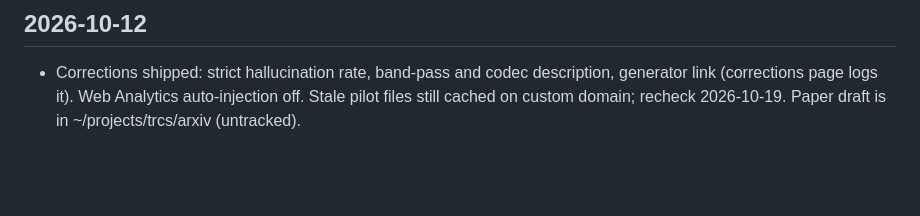
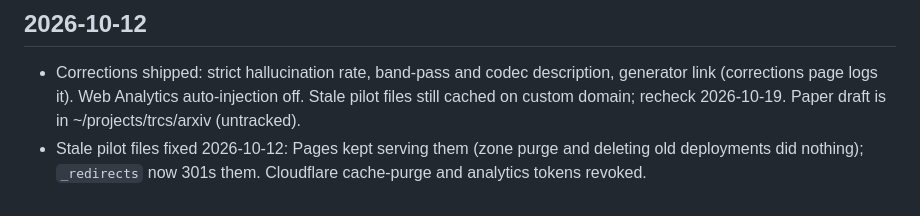
Before and after one commit to RoamingPigs/roamingpigs.org, a Markdown page: docs/WORK_TRACKER.md, the part around the change. Rendered like a GitHub page; blank space fills up the shorter version.

Commit message:
Tracker: stale files redirected

```diff
--- a/docs/WORK_TRACKER.md
+++ b/docs/WORK_TRACKER.md
@@ -34,3 +34,4 @@ Next work:
 
 ## 2026-10-12
 - Corrections shipped: strict hallucination rate, band-pass and codec description, generator link (corrections page logs it). Web Analytics auto-injection off. Stale pilot files still cached on custom domain; recheck 2026-10-19. Paper draft is in ~/projects/trcs/arxiv (untracked).
+- Stale pilot files fixed 2026-10-12: Pages kept serving them (zone purge and deleting old deployments did nothing); `_redirects` now 301s them. Cloudflare cache-purge and analytics tokens revoked.
```
